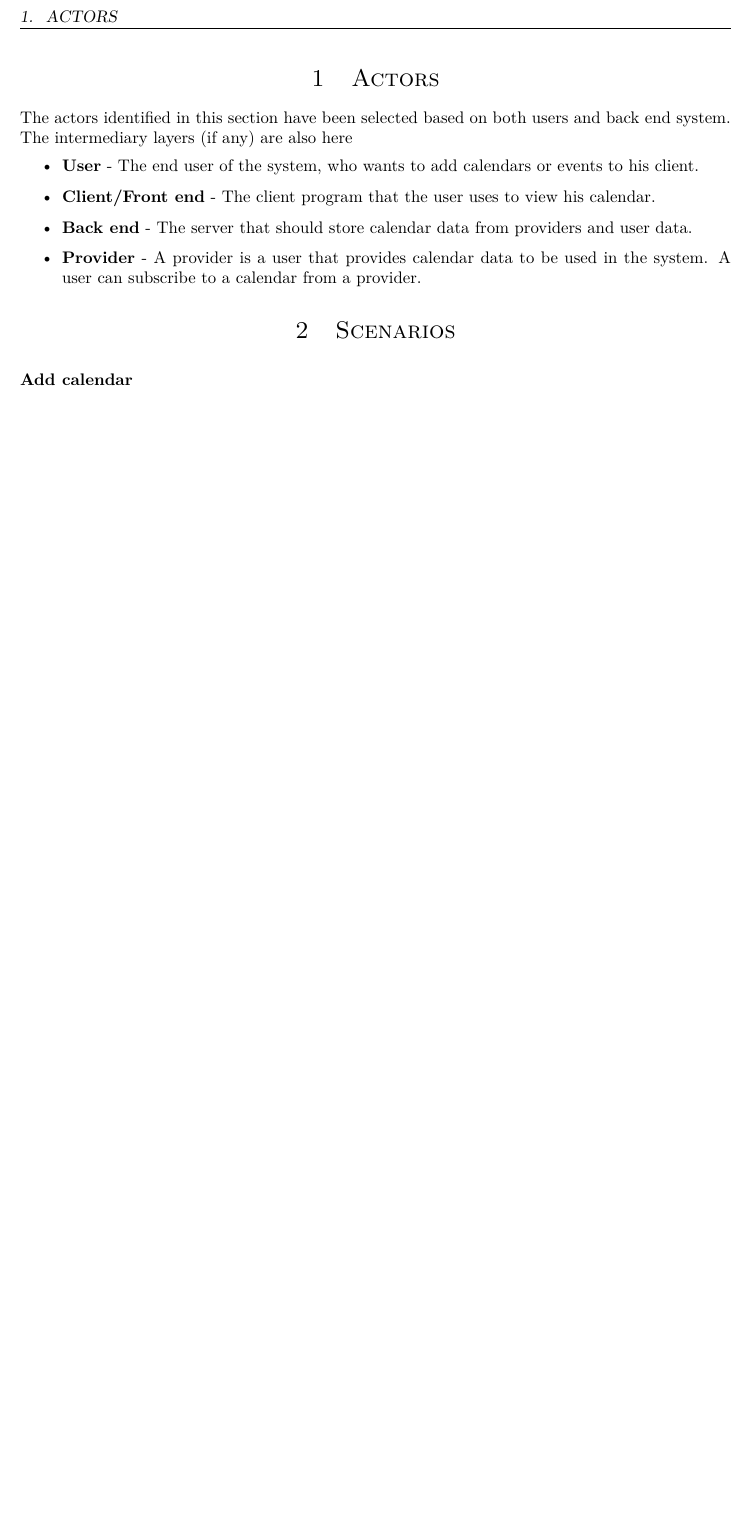
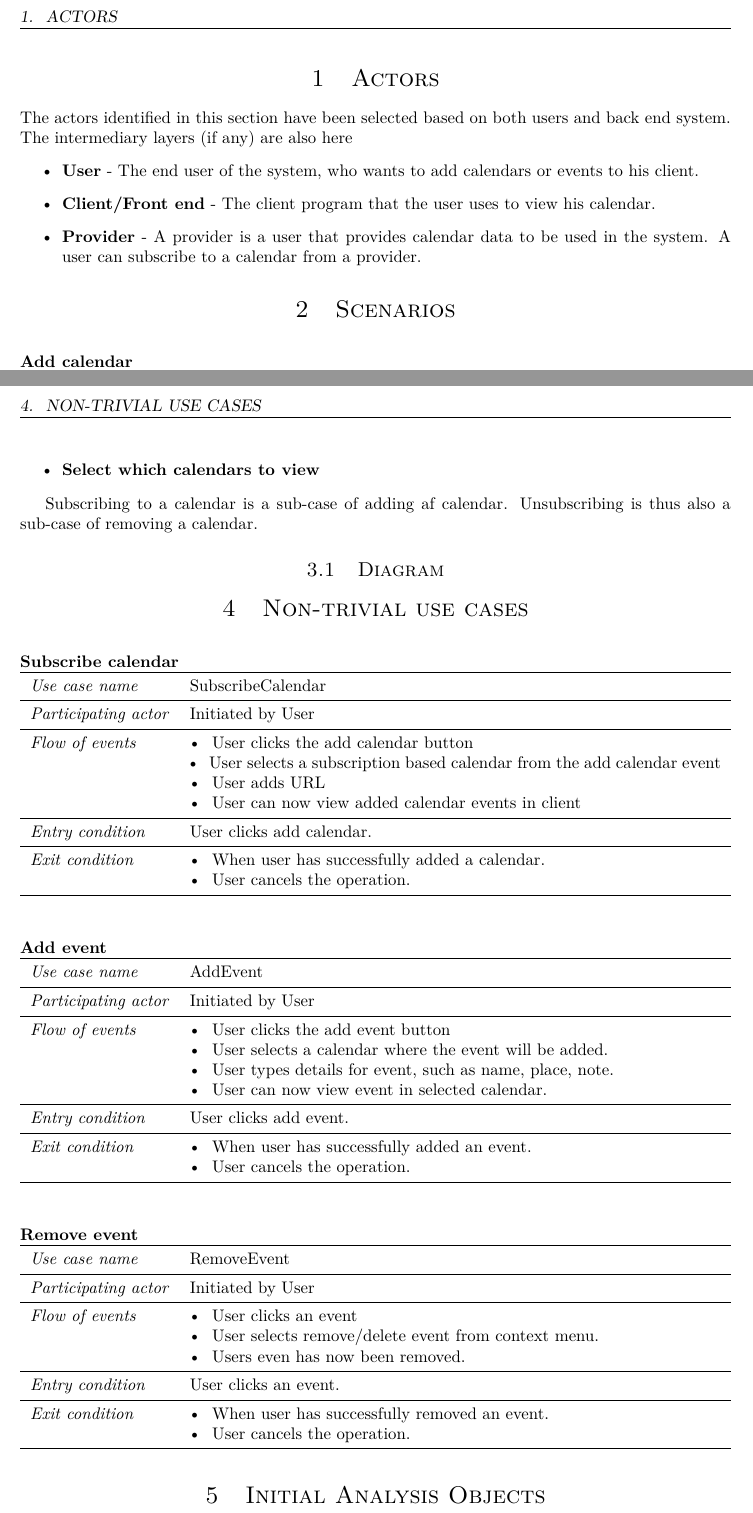
Before and after one commit to AhmedAA/BDSA, a LaTeX problem sheet (assignment37/ahaq_mikx_ppho_AS.37.tex): part of page 3 of 3 before the commit and two parts of pages 3 and 4 of 4 after it, the two joined at a grey line, cut so that both start at the same text, the shorter picture padded with empty space. Compiled offline with pdfLaTeX.

Commit message:
almost done, use cases completed

```diff
--- a/assignment37/ahaq_mikx_ppho_AS.37.tex
+++ b/assignment37/ahaq_mikx_ppho_AS.37.tex
@@ -105,8 +104,6 @@ back end system. The intermediary layers (if any) are also here
   events to his client.
 \item \textbf{Client/Front end} - The client program that the user uses to view
   his calendar.
-\item \textbf{Back end} - The server that should store calendar data from
-  providers and user data.
 \item \textbf{Provider} - A provider is a user that provides calendar data to be
   used in the system. A user can subscribe to a calendar from a provider.
 \end{itemize}
@@ -163,6 +160,74 @@ some of the cases, this is going to be clearly outlined in the diagram.
 \item \textbf{Remove event}
 \item \textbf{Unsubscribe from calendar}
 \item \textbf{Switch view day/week/month}
+\item \textbf{Select which calendars to view}
 \end{itemize}
 
+Subscribing to a calendar is a sub-case of adding af calendar. Unsubscribing is
+thus also a sub-case of removing a calendar.
+
+\subsection{Diagram}
+
+\section{Non-trivial use cases}
+\begin{table}[H]
+\noindent \textbf{Subscribe calendar}\\
+\begin{tabularx}{\textwidth}{l X}
+\midrule
+\textit{Use case name} & SubscribeCalendar \\ \midrule
+\textit{Participating actor} & Initiated by User \\ \midrule
+\textit{Flow of events} & \tabitem User clicks the add calendar button\\
+                                       & \tabitem User selects a subscription
+                                       based calendar from the add calendar
+                                       event\\
+                                       & \tabitem User adds URL\\
+                                       & \tabitem User can now view added calendar events
+                                       in client\\
+                        \midrule
+\textit{Entry condition} & User clicks add calendar.\\ \midrule
+\textit{Exit condition} & \tabitem When user has successfully added a calendar. \\
+						& \tabitem User cancels the operation.\\
+                        \midrule
+\end{tabularx}
+\end{table}
+
+\begin{table}[H]
+\noindent \textbf{Add event}\\
+\begin{tabularx}{\textwidth}{l X}
+\midrule
+\textit{Use case name} & AddEvent \\ \midrule
+\textit{Participating actor} & Initiated by User \\ \midrule
+\textit{Flow of events} & \tabitem User clicks the add event button\\
+                                       & \tabitem User selects a calendar where
+                                       the event will be added.\\
+                                       & \tabitem User types details for event, such as
+                                       name, place, note.\\
+                                       & \tabitem User can now view event in selected calendar.\\
+                        \midrule
+\textit{Entry condition} & User clicks add event.\\ \midrule
+\textit{Exit condition} & \tabitem When user has successfully added  an event. \\
+						& \tabitem User cancels the operation.\\
+                        \midrule
+\end{tabularx}
+\end{table}
+
+\begin{table}[H]
+\noindent \textbf{Remove event}\\
+\begin{tabularx}{\textwidth}{l X}
+\midrule
+\textit{Use case name} & RemoveEvent \\ \midrule
+\textit{Participating actor} & Initiated by User \\ \midrule
+\textit{Flow of events} & \tabitem User clicks an event\\
+                                       & \tabitem User selects remove/delete
+                                       event from context menu.\\
+                                       & \tabitem Users even has now been removed.\\
+                        \midrule
+\textit{Entry condition} & User clicks an event.\\ \midrule
+\textit{Exit condition} & \tabitem When user has successfully removed an event. \\
+						& \tabitem User cancels the operation.\\
+                        \midrule
+\end{tabularx}
+\end{table}
+
+\section{Initial Analysis Objects}
+
 \end{document}
```
Also changed, not shown: assignment37/ahaq_mikx_ppho_AS.37.pdf, assignment37/ahaq_mikx_ppho_AS.37.tex (1 more changed lines).
